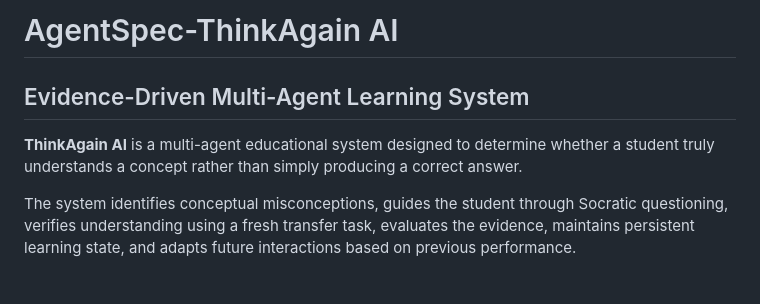
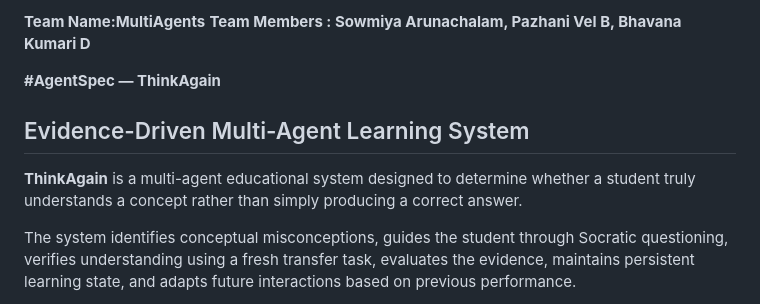
Before and after one commit to sowmiyacodes/MultiAgents, a Markdown page: README.md, the part around the change. GitHub-like rendering.

```diff
--- a/README.md
+++ b/README.md
@@ -1,8 +1,11 @@
-# AgentSpec-ThinkAgain AI
+**Team Name:MultiAgents**
+**Team Members : Sowmiya Arunachalam, Pazhani Vel B, Bhavana Kumari D**
+
+**#AgentSpec — ThinkAgain**
 
 ## Evidence-Driven Multi-Agent Learning System
 
-**ThinkAgain AI** is a multi-agent educational system designed to determine whether a student truly understands a concept rather than simply producing a correct answer.
+**ThinkAgain** is a multi-agent educational system designed to determine whether a student truly understands a concept rather than simply producing a correct answer.
 
 The system identifies conceptual misconceptions, guides the student through Socratic questioning, verifies understanding using a fresh transfer task, evaluates the evidence, maintains persistent learning state, and adapts future interactions based on previous performance.
 
```
